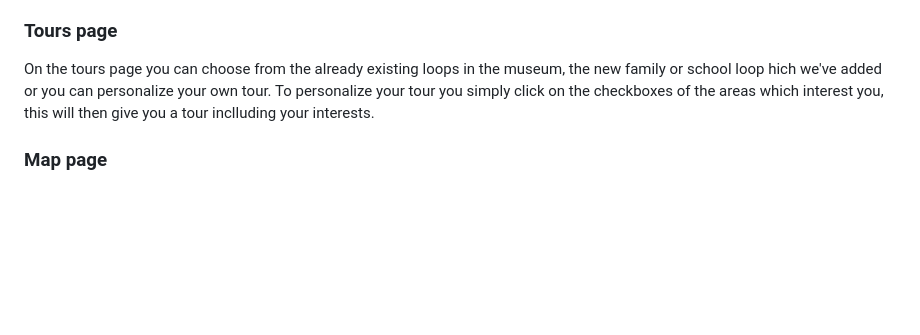
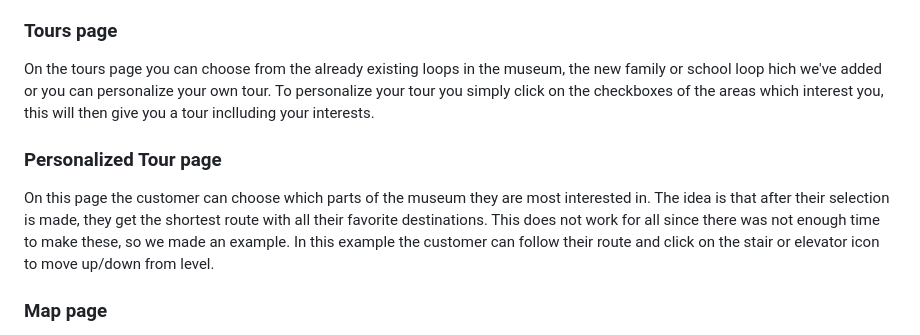
Before and after one commit to EHB-MCT/full-projects-3-team-blanco, a Markdown page: README.md, the part around the change. GitHub-like rendering; blank space fills up the shorter version.

Commit message:
explained the personalized tour page

```diff
--- a/README.md
+++ b/README.md
@@ -18,6 +18,9 @@ When you open the app there is a loading screen. After that there is an image ca
 ### Tours page
 On the tours page you can choose from the already existing loops in the museum, the new family or school loop hich we've added or you can personalize your own tour. To personalize your tour you simply click on the checkboxes of the areas which interest you, this will then give you a tour inclluding your interests.
 
+### Personalized Tour page
+On this page the customer can choose which parts of the museum they are most interested in. The idea is that after their selection is made, they get the shortest route with all their favorite destinations. This does not work for all since there was not enough time to make these, so we made an example. In this example the customer can follow their route and click on the stair or elevator icon to move up/down from level.
+
 ### Map page
 On the map page you can choose to look at the different levels of the museum in 3D. You can also select the entire museum if you want to take a closer look at the infrastructure.
 
```
